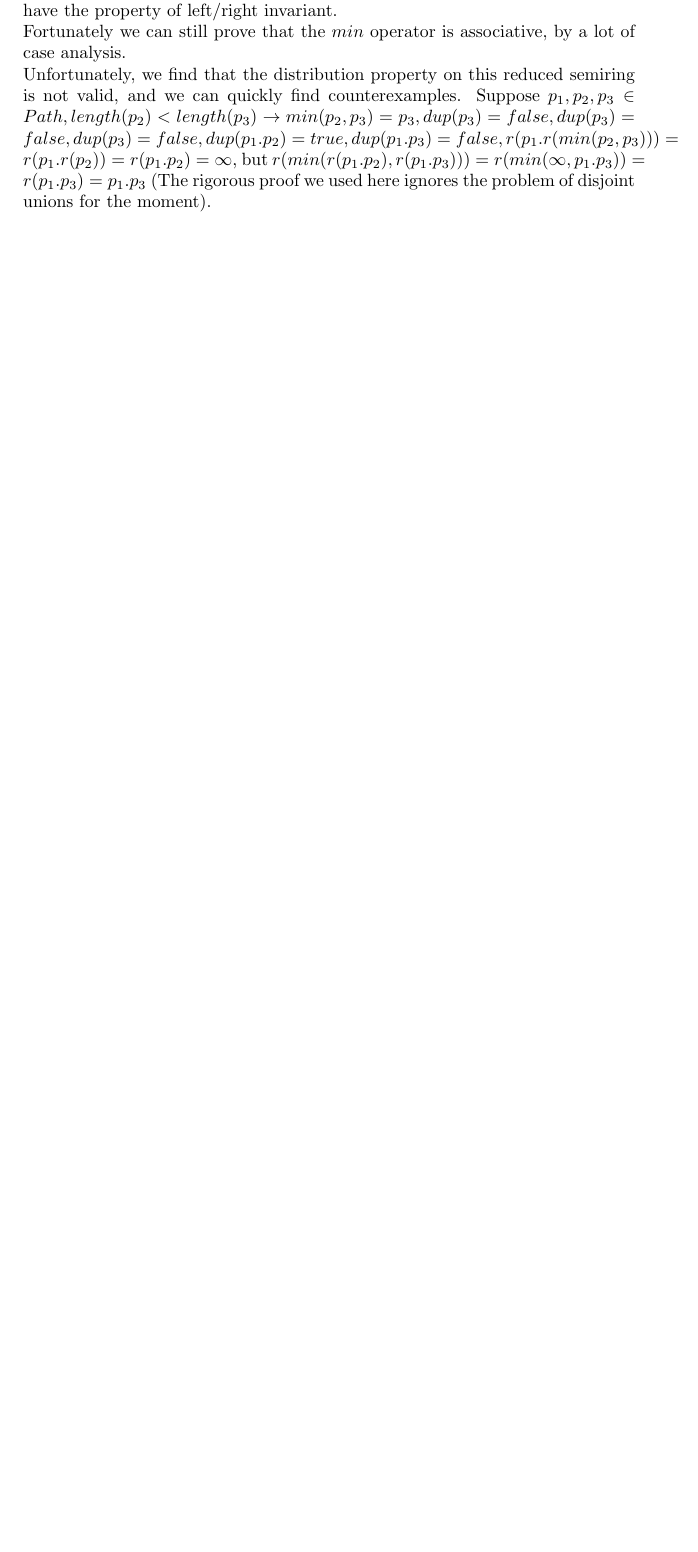
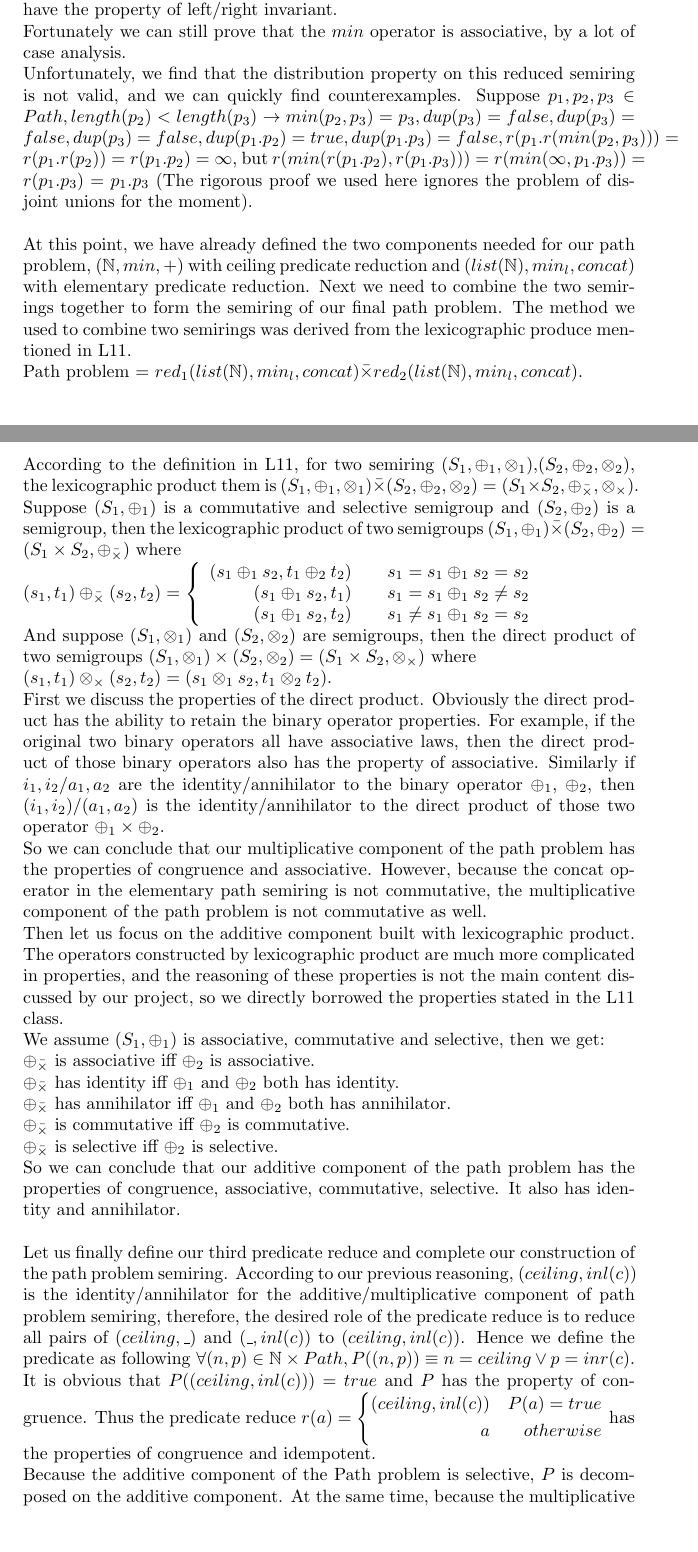
Before and after one commit to Timothy-G-Griffin/zongzhe, a LaTeX thesis (dissertation/story.tex): part of page 11 of 12 before the commit and two parts of pages 11 and 12 of 13 after it, the two joined at a grey line, cut so that both start at the same text, the shorter picture padded with empty space. Compiled offline with pdfLaTeX.

Commit message:
almost finish the writing

```diff
--- a/dissertation/story.tex
+++ b/dissertation/story.tex
@@ -271,4 +272,35 @@ We can easily find counterexamples: $p_1,p_2 \in Path, length (p_1) < length(p_2
 This means that our reduction is not traditional on $min$ and does not have the property of left/right invariant.\\
 Fortunately we can still prove that the $min$ operator is associative, by a lot of case analysis.\\
 Unfortunately, we find that the distribution property on this reduced semiring is not valid, and we can quickly find counterexamples.
-Suppose $p_1,p_2,p_3 \in Path, length (p_2) < length(p_3) \rightarrow min(p_2,p_3) = p_3, dup(p_3) = false,dup(p_3) = false,dup(p_3) = false,dup(p_1 . p_2) = true,dup(p_1 . p_3) = false, r(p_1 . r(min (p_2,p_3))) = r(p_1 . r(p_2)) = r(p_1 . p_2) = \infty$, but $r(min(r(p_1 . p_2),r(p_1 . p_3))) = r(min(\infty,p_1 . p_3)) = r(p_1 . p_3) = p_1 . p_3$ (The rigorous proof we used here ignores the problem of disjoint unions for the moment).
+Suppose $p_1,p_2,p_3 \in Path, length (p_2) < length(p_3) \rightarrow min(p_2,p_3) = p_3, dup(p_3) = false,dup(p_3) = false,dup(p_3) = false,dup(p_1 . p_2) = true,dup(p_1 . p_3) = false, r(p_1 . r(min (p_2,p_3))) = r(p_1 . r(p_2)) = r(p_1 . p_2) = \infty$, but $r(min(r(p_1 . p_2),r(p_1 . p_3))) = r(min(\infty,p_1 . p_3)) = r(p_1 . p_3) = p_1 . p_3$ (The rigorous proof we used here ignores the problem of disjoint unions for the moment).\\\\
+At this point, we have already defined the two components needed for our path problem, $(\mathbb{N},min,+)$ with ceiling predicate reduction and $(list(\mathbb{N}),min_l,concat)$ with elementary predicate reduction. Next we need to combine the two semirings together to form the semiring of our final path problem. The method we used to combine two semirings was derived from the lexicographic produce mentioned in L11.\\ Path problem = $red_1 (list(\mathbb{N}),min_l,concat) \bar{\times} red_2 (list(\mathbb{N}),min_l,concat)$.\\
+According to the definition in L11, for two semiring $(S_1,\oplus_1,\otimes_1)$,$(S_2,\oplus_2,\otimes_2)$, the lexicographic product them is $(S_1,\oplus_1,\otimes_1) \bar{\times} (S_2,\oplus_2,\otimes_2) = (S_1\times S_2, \oplus_{\bar{\times}}, \otimes_\times)$.
+Suppose $(S_1,\oplus_1)$ is a commutative and selective semigroup and $(S_2,\oplus_2)$ is a semigroup, then the lexicographic product of two semigroups $(S_1,\oplus_1) \bar{\times} (S_2,\oplus_2) = (S_1\times S_2, \oplus_{\bar{\times}})$ where\\
+$(s_1,t_1) \oplus_{\bar{\times}} (s_2,t_2)=\left\{
+\begin{array}{rcl}
+(s_1\oplus_1 s_2,t_1\oplus_2 t_2)      &      & { s_1 = s_1 \oplus_1 s_2 = s_2}\\
+(s_1\oplus_1 s_2,t_1)       &      & {s_1 = s_1 \oplus_1 s_2 \neq s_2}\\
+(s_1\oplus_1 s_2,t_2)       &      & {s_1 \neq s_1 \oplus_1 s_2 = s_2}
+\end{array} \right.$\\
+And suppose $(S_1,\otimes_1)$ and $(S_2,\otimes_2)$ are semigroups, then the direct product of two semigroups $(S_1,\otimes_1) \times (S_2,\otimes_2) = (S_1\times S_2, \otimes_\times)$ where\\
+$(s_1,t_1) \otimes_\times (s_2,t_2)= (s_1 \otimes_1 s_2, t_1\otimes_2 t_2)$.\\
+First we discuss the properties of the direct product. Obviously the direct product has the ability to retain the binary operator properties. For example, if the original two binary operators all have associative laws, then the direct product of those binary operators also has the property of associative. Similarly if $i_1,i_2$/$a_1,a_2$ are the identity/annihilator to the binary operator $\oplus_1$, $\oplus_2$, then $(i_1,i_2)$/$(a_1,a_2)$ is the identity/annihilator to the direct product of those two operator $\oplus_1 \times \oplus_2$.\\
+So we can conclude that our multiplicative component of the path problem has the properties of congruence and associative. However, because the concat operator in the elementary path semiring is not commutative, the multiplicative component of the path problem is not commutative as well.\\
+Then let us focus on the additive component built with lexicographic product.
+The operators constructed by lexicographic product are much more complicated in properties, and the reasoning of these properties is not the main content discussed by our project, so we directly borrowed the properties stated in the L11 class.\\
+We assume $(S_1,\oplus_1)$ is associative, commutative and selective, then we get:\\
+$\oplus_{\bar{\times}}$ is associative iff $\oplus_2$ is associative.\\
+$\oplus_{\bar{\times}}$ has identity iff $\oplus_1$ and $\oplus_2$ both has identity.\\
+$\oplus_{\bar{\times}}$ has annihilator iff $\oplus_1$ and $\oplus_2$ both has annihilator.\\
+$\oplus_{\bar{\times}}$ is commutative iff $\oplus_2$ is commutative.\\
+$\oplus_{\bar{\times}}$ is selective iff $\oplus_2$ is selective.\\
+So we can conclude that our additive component of the path problem has the properties of congruence, associative, commutative, selective. It also has identity and annihilator.\\\\
+Let us finally define our third predicate reduce and complete our construction of the path problem semiring. According to our previous reasoning, $(ceiling,inl (c))$ is the identity/annihilator for the additive/multiplicative component of path problem semiring, therefore, the desired role of the predicate reduce is to reduce all pairs of $(ceiling,\_)$ and $(\_,inl(c))$ to $(ceiling,inl(c))$.
+Hence we define the predicate as following $\forall (n,p) \in \mathbb{N}\times Path, P((n,p)) \equiv n = ceiling \vee p = inr(c)$. It is obvious that $P((ceiling,inl (c))) = true$ and $P$ has the property of congruence. Thus the predicate reduce $r(a) = \left\{
+\begin{aligned}
+(ceiling,inl (c)) &  & P(a) = true \\
+a &  & otherwise
+\end{aligned}
+\right.$ has the properties of congruence and idempotent.\\
+Because the additive component of the Path problem is selective, $P$ is decomposed on the additive component.
+At the same time, because the multiplicative component is constructed from the direct product, and both of its components have composition properties on their respective predicates, it is composition therefore.
```
Also changed, not shown: dissertation/story.pdf, dissertation/story.tex (6 more changed lines), 2 other files.
